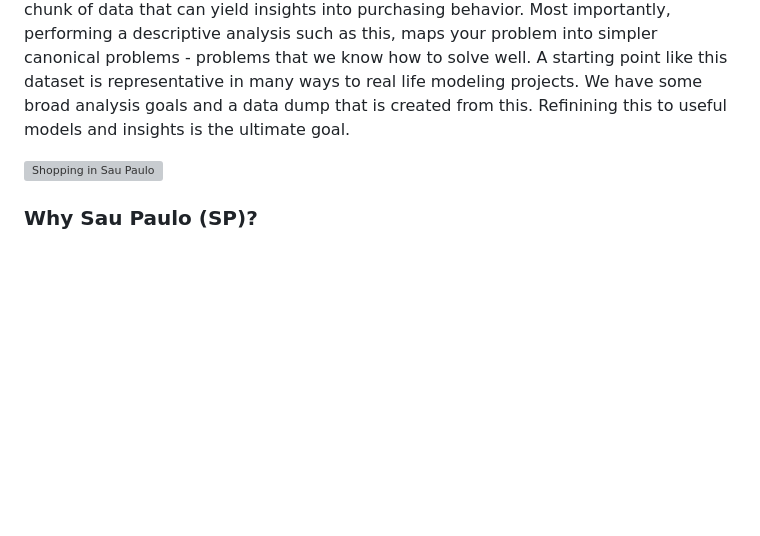
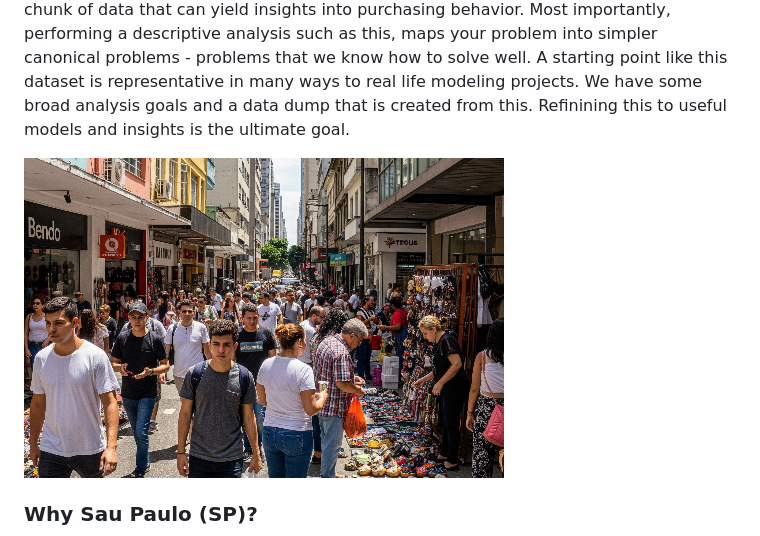
Before and after one commit to rajivsam/descriptive_analytics, a Markdown page: examples/olist_case_study/picture_summary_SP_2017.md, the part around the change. Drawn GitHub-style; pictures changed too: images/shopping_in_SP.jpg (added); blank space fills up the shorter version; grey boxes are pictures that could not be loaded.

Commit message:
changing image for header.

```diff
--- a/examples/olist_case_study/picture_summary_SP_2017.md
+++ b/examples/olist_case_study/picture_summary_SP_2017.md
@@ -1,7 +1,7 @@
 # The Olist Dataset: Picture Summary for the Sau Paulo Region (SP) in 2017
 This page is an initial iteration demonstrating the utility of taking the time to develop a descriptive profile of your dataset prior to embarking on predictive tasks on the same dataset. This page uses a [dataset](https://www.kaggle.com/datasets/olistbr/brazilian-ecommerce) that has applications to both retail and supply chain. It has transaction data that covers multiple geographic regions and a two year period. A schema is provided. It has data quality issues, but with analysis it is possible to isolate a chunk of data that can yield insights into purchasing behavior. Most importantly, performing a descriptive analysis such as this, maps your problem into simpler canonical problems - problems that we know how to solve well. A starting point like this dataset is representative in many ways to real life modeling projects. We have some broad analysis goals and a data dump that is created from this. Refinining this to useful models and insights is the ultimate goal.
 
-![Shopping in Sau Paulo](../../images/shopping_in_SP.png)
+![Shopping in Sau Paulo](../../images/shopping_in_SP.jpg)
 
 
 ### Why Sau Paulo (SP)?
```
